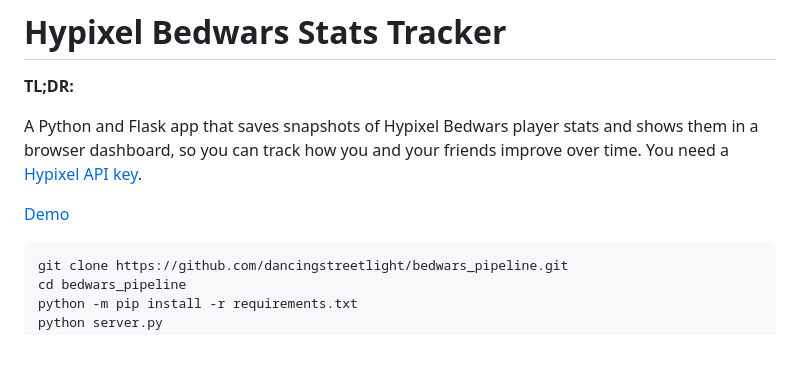
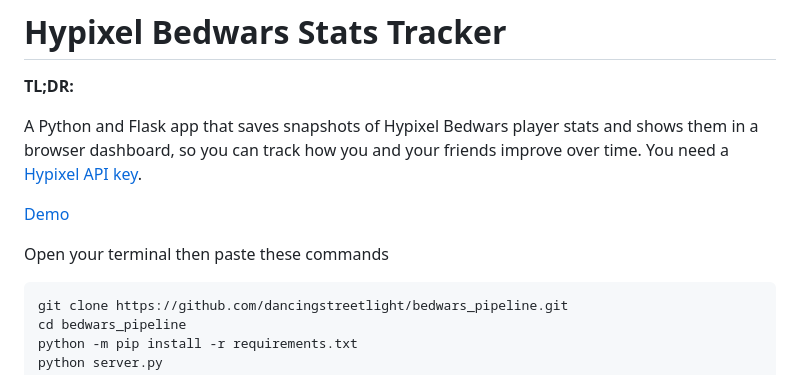
Before and after one commit to dancingstreetlight/bedwars_pipeline, a Markdown page: README.md, the part around the change. GitHub-like rendering; blank space fills up the shorter version.

````diff
--- a/README.md
+++ b/README.md
@@ -5,6 +5,8 @@
 A Python and Flask app that saves snapshots of Hypixel Bedwars player stats and shows them in a browser dashboard, so you can track how you and your friends improve over time. You need a [Hypixel API key](#get-a-hypixel-api-key).
 
 [Demo](https://bedwars-pipeline.vercel.app/)
+
+Open your terminal then paste these commands
 
 ```
 git clone https://github.com/dancingstreetlight/bedwars_pipeline.git
````
